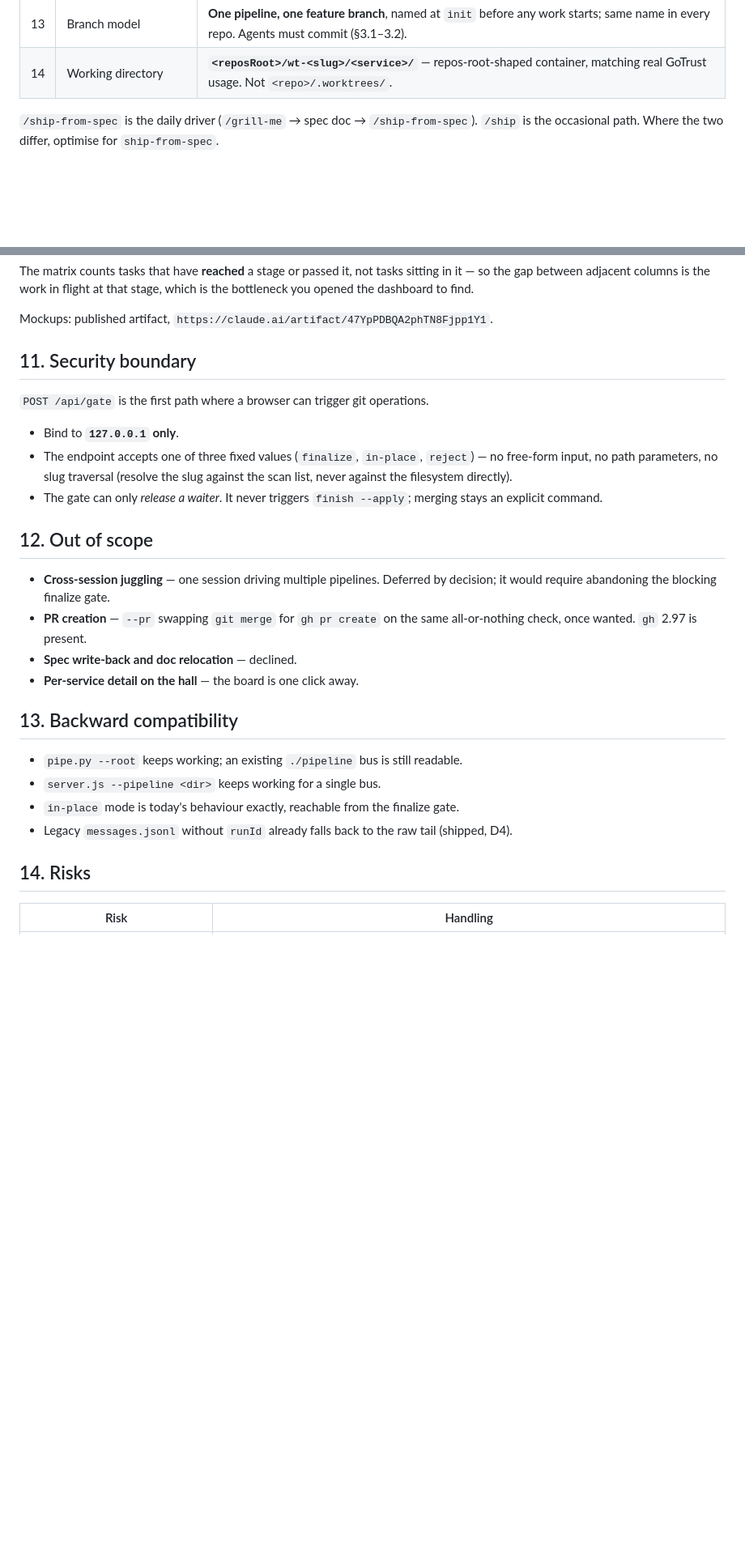
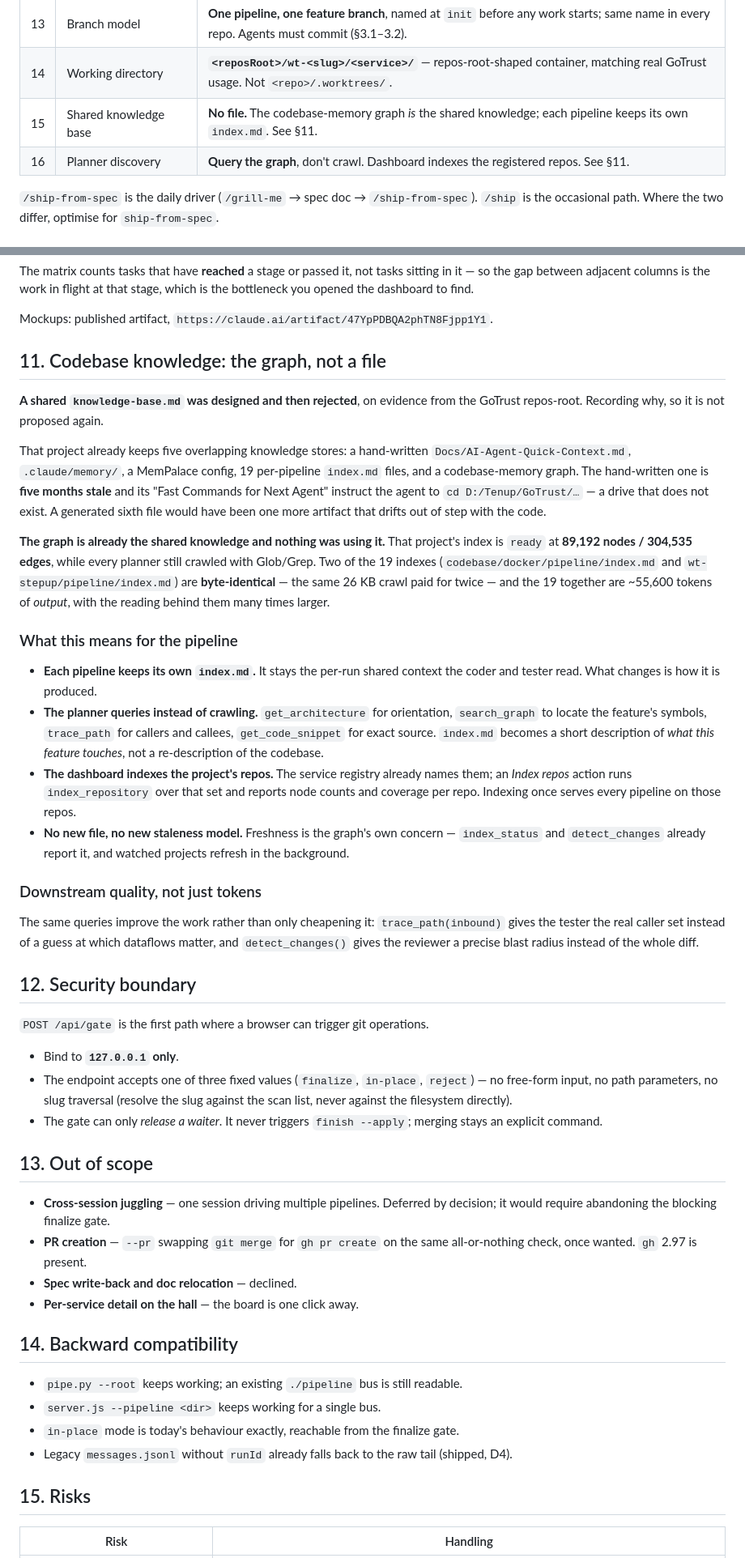
Before and after one commit to DevInventor/Agent-Orchestration, a Markdown page: docs/specs/2026-09-18-multi-pipeline-engine.md, 2 parts joined by grey strips. Shown at 81% size. Drawn GitHub-style; blank space fills up the shorter version.

```diff
--- a/docs/specs/2026-09-18-multi-pipeline-engine.md
+++ b/docs/specs/2026-09-18-multi-pipeline-engine.md
@@ -45,6 +45,8 @@ them.
 | 12 | Slug derivation | **Smart path rule** (§9). |
 | 13 | Branch model | **One pipeline, one feature branch**, named at `init` before any work starts; same name in every repo. Agents must commit (§3.1–3.2). |
 | 14 | Working directory | **`<reposRoot>/wt-<slug>/<service>/`** — repos-root-shaped container, matching real GoTrust usage. Not `<repo>/.worktrees/`. |
+| 15 | Shared knowledge base | **No file.** The codebase-memory graph *is* the shared knowledge; each pipeline keeps its own `index.md`. See §11. |
+| 16 | Planner discovery | **Query the graph**, don't crawl. Dashboard indexes the registered repos. See §11. |
 
 `/ship-from-spec` is the daily driver (`/grill-me` → spec doc → `/ship-from-spec`).
 `/ship` is the occasional path. Where the two differ, optimise for `ship-from-spec`.
@@ -288,7 +290,47 @@ bottleneck you opened the dashboard to find.
 
 Mockups: published artifact, `https://claude.ai/artifact/47YpPDBQA2phTN8Fjpp1Y1`.
 
-## 11. Security boundary
+## 11. Codebase knowledge: the graph, not a file
+
+**A shared `knowledge-base.md` was designed and then rejected**, on evidence from the
+GoTrust repos-root. Recording why, so it is not proposed again.
+
+That project already keeps five overlapping knowledge stores: a hand-written
+`Docs/AI-Agent-Quick-Context.md`, `.claude/memory/`, a MemPalace config, 19 per-pipeline
+`index.md` files, and a codebase-memory graph. The hand-written one is **five months
+stale** and its "Fast Commands for Next Agent" instruct the agent to `cd D:/Tenup/GoTrust/…`
+— a drive that does not exist. A generated sixth file would have been one more artifact
+that drifts out of step with the code.
+
+**The graph is already the shared knowledge and nothing was using it.** That project's
+index is `ready` at **89,192 nodes / 304,535 edges**, while every planner still crawled
+with Glob/Grep. Two of the 19 indexes (`codebase/docker/pipeline/index.md` and
+`wt-stepup/pipeline/index.md`) are **byte-identical** — the same 26 KB crawl paid for
+twice — and the 19 together are ~55,600 tokens of *output*, with the reading behind them
+many times larger.
+
+### What this means for the pipeline
+
+- **Each pipeline keeps its own `index.md`.** It stays the per-run shared context the
+  coder and tester read. What changes is how it is produced.
+- **The planner queries instead of crawling.** `get_architecture` for orientation,
+  `search_graph` to locate the feature's symbols, `trace_path` for callers and callees,
+  `get_code_snippet` for exact source. `index.md` becomes a short description of *what
+  this feature touches*, not a re-description of the codebase.
+- **The dashboard indexes the project's repos.** The service registry already names them;
+  an *Index repos* action runs `index_repository` over that set and reports node counts
+  and coverage per repo. Indexing once serves every pipeline on those repos.
+- **No new file, no new staleness model.** Freshness is the graph's own concern —
+  `index_status` and `detect_changes` already report it, and watched projects refresh in
+  the background.
+
+### Downstream quality, not just tokens
+
+The same queries improve the work rather than only cheapening it: `trace_path(inbound)`
+gives the tester the real caller set instead of a guess at which dataflows matter, and
+`detect_changes()` gives the reviewer a precise blast radius instead of the whole diff.
+
+## 12. Security boundary
 
 `POST /api/gate` is the first path where a browser can trigger git operations.
 
@@ -299,7 +341,7 @@ Mockups: published artifact, `https://claude.ai/artifact/47YpPDBQA2phTN8Fjpp1Y1`
 - The gate can only *release a waiter*. It never triggers `finish --apply`; merging stays
   an explicit command.
 
-## 12. Out of scope
+## 13. Out of scope
 
 - **Cross-session juggling** — one session driving multiple pipelines. Deferred by
   decision; it would require abandoning the blocking finalize gate.
@@ -308,14 +350,14 @@ Mockups: published artifact, `https://claude.ai/artifact/47YpPDBQA2phTN8Fjpp1Y1`
 - **Spec write-back and doc relocation** — declined.
 - **Per-service detail on the hall** — the board is one click away.
 
-## 13. Backward compatibility
+## 14. Backward compatibility
 
 - `pipe.py --root` keeps working; an existing `./pipeline` bus is still readable.
 - `server.js --pipeline <dir>` keeps working for a single bus.
 - `in-place` mode is today's behaviour exactly, reachable from the finalize gate.
 - Legacy `messages.jsonl` without `runId` already falls back to the raw tail (shipped, D4).
 
-## 14. Risks
+## 15. Risks
 
 | Risk | Handling |
 |---|---|
```
Also changed, not shown: other parts of docs/specs/2026-09-18-multi-pipeline-engine.md (+6 -3 lines), pending-task.md (+39 -0 lines).
